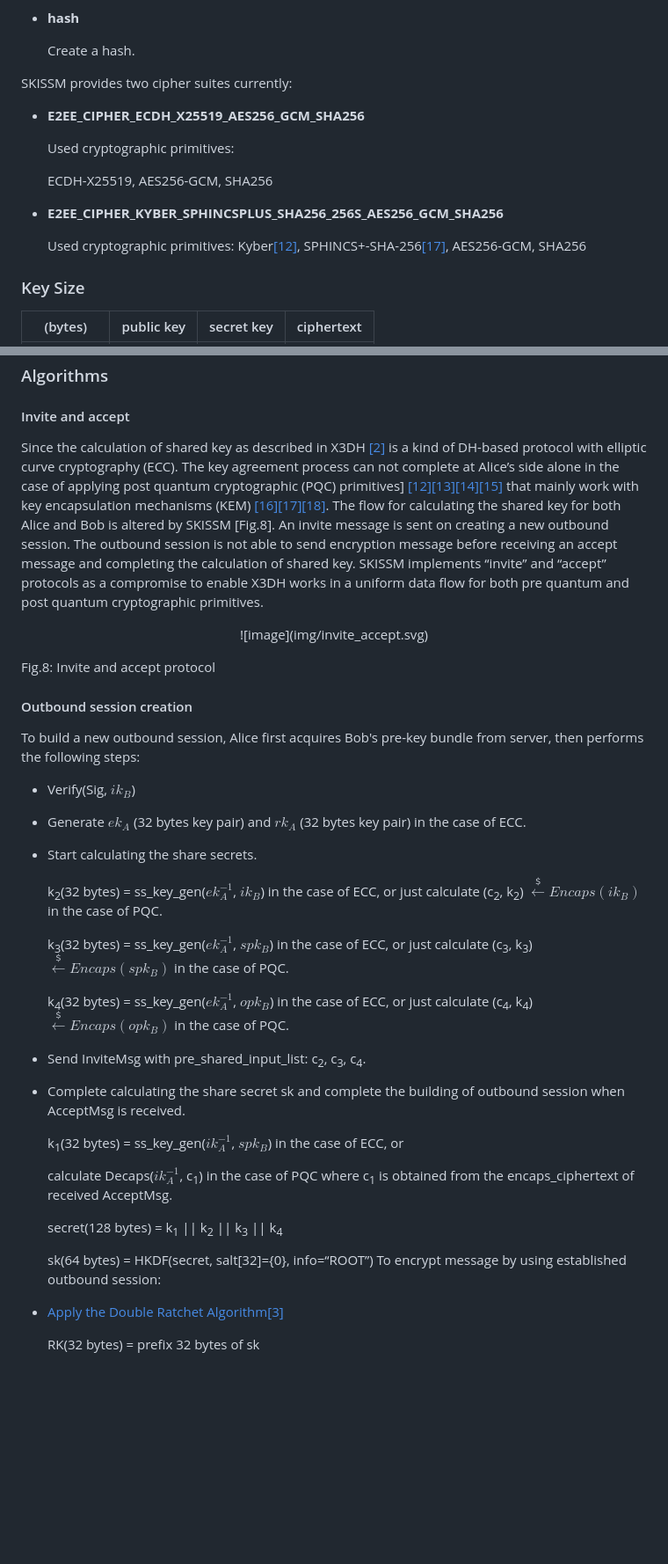
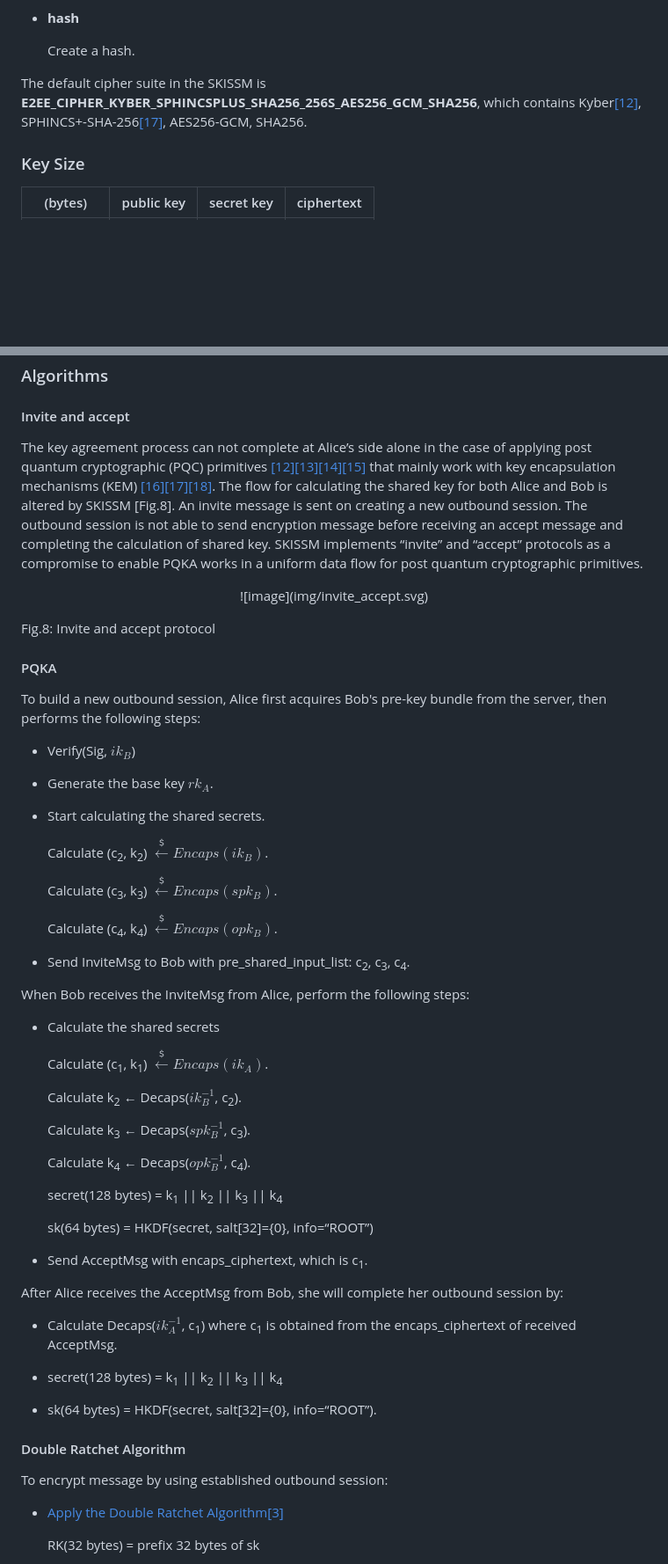
Before and after one commit to e2eelab/e2ee-security-whitepaper, a Markdown page: index.md, 2 parts joined by grey strips. Shown: that part at 88% size. Rendered like a GitHub page; blank space fills up the shorter version.

Commit message:
[update] revise the whitepaper

```diff
--- a/index.md
+++ b/index.md
@@ -87,18 +87,7 @@ A cipher suite in SKISSM is a software interface constructed by the following cr
 
     Create a hash.
 
-SKISSM provides two cipher suites currently:
-
-* **E2EE\_CIPHER\_ECDH\_X25519\_AES256\_GCM\_SHA256**
-
-    Used cryptographic primitives:
-
-    ECDH-X25519, AES256-GCM, SHA256
-
-* **E2EE\_CIPHER\_KYBER\_SPHINCSPLUS\_SHA256\_256S\_AES256\_GCM\_SHA256**
-
-    Used cryptographic primitives:
-    Kyber[\[12\]](#ref_12), SPHINCS+-SHA-256[\[17\]](#ref_17), AES256-GCM, SHA256
+The default cipher suite in the SKISSM is **E2EE\_CIPHER\_KYBER\_SPHINCSPLUS\_SHA256\_256S\_AES256\_GCM\_SHA256**, which contains Kyber[\[12\]](#ref_12), SPHINCS+-SHA-256[\[17\]](#ref_17), AES256-GCM, SHA256.
 
 ### Key Size
 
@@ -250,7 +239,7 @@ Fig.7: GroupSession struct
 
 #### Invite and accept
 
-Since the calculation of shared key as described in X3DH [\[2\]](#ref_2) is a kind of DH-based protocol with elliptic curve cryptography (ECC). The key agreement process can not complete at Alice’s side alone in the case of applying post quantum cryptographic (PQC) primitives] [\[12\]](#ref_12)[\[13\]](#ref_13)[\[14\]](#ref_14)[\[15\]](#ref_15) that mainly work with key encapsulation mechanisms (KEM) [\[16\]](#ref_16)[\[17\]](#ref_17)[\[18\]](#ref_18). The flow for calculating the shared key for both Alice and Bob is altered by SKISSM \[Fig.8\]. An invite message is sent on creating a new outbound session. The outbound session is not able to send encryption message before receiving an accept message and completing the calculation of shared key. SKISSM implements “invite” and “accept” protocols as a compromise to enable X3DH works in a uniform data flow for both pre quantum and post quantum cryptographic primitives.
+The key agreement process can not complete at Alice’s side alone in the case of applying post quantum cryptographic (PQC) primitives [\[12\]](#ref_12)[\[13\]](#ref_13)[\[14\]](#ref_14)[\[15\]](#ref_15) that mainly work with key encapsulation mechanisms (KEM) [\[16\]](#ref_16)[\[17\]](#ref_17)[\[18\]](#ref_18). The flow for calculating the shared key for both Alice and Bob is altered by SKISSM \[Fig.8\]. An invite message is sent on creating a new outbound session. The outbound session is not able to send encryption message before receiving an accept message and completing the calculation of shared key. SKISSM implements “invite” and “accept” protocols as a compromise to enable PQKA works in a uniform data flow for post quantum cryptographic primitives.
 
 <p align="center">
 ![image](img/invite_accept.svg)
@@ -258,33 +247,53 @@ Since the calculation of shared key as described in X3DH [\[2\]](#ref_2) is a ki
 Fig.8: Invite and accept protocol
 </p>
 
-#### Outbound session creation
+#### PQKA
 
-To build a new outbound session, Alice first acquires Bob's pre-key bundle from server, then performs the following steps:
+To build a new outbound session, Alice first acquires Bob's pre-key bundle from the server, then performs the following steps:
 
 * Verify(Sig, $ik_B$)
 
-* Generate $ek_A$ (32 bytes key pair) and $rk_A$ (32 bytes key pair) in the case of ECC.
+* Generate the base key $rk_A$.
 
-* Start calculating the share secrets.
+* Start calculating the shared secrets.
 
-    k<sub>2</sub>(32 bytes) = ss\_key\_gen($ek_A^{-1}$, $ik_B$) in the case of ECC, or just calculate (c<sub>2</sub>, k<sub>2</sub>) $\stackrel{﹩}{\longleftarrow}Encaps(ik_B)$ in the case of PQC.
+    Calculate (c<sub>2</sub>, k<sub>2</sub>) $\stackrel{﹩}{\longleftarrow}Encaps(ik_B)$.
 
-    k<sub>3</sub>(32 bytes) = ss\_key\_gen($ek_A^{-1}$, $spk_B$) in the case of ECC, or just calculate (c<sub>3</sub>, k<sub>3</sub>) $\stackrel{﹩}{\longleftarrow}Encaps(spk_B)$ in the case of PQC.
+    Calculate (c<sub>3</sub>, k<sub>3</sub>) $\stackrel{﹩}{\longleftarrow}Encaps(spk_B)$.
 
-    k<sub>4</sub>(32 bytes) = ss\_key\_gen($ek_A^{-1}$, $opk_B$) in the case of ECC, or just calculate (c<sub>4</sub>, k<sub>4</sub>) $\stackrel{﹩}{\longleftarrow}Encaps(opk_B)$ in the case of PQC.
+    Calculate (c<sub>4</sub>, k<sub>4</sub>) $\stackrel{﹩}{\longleftarrow}Encaps(opk_B)$.
 
-* Send InviteMsg with pre\_shared\_input_list: c<sub>2</sub>, c<sub>3</sub>, c<sub>4</sub>.
+* Send InviteMsg to Bob with pre\_shared\_input_list: c<sub>2</sub>, c<sub>3</sub>, c<sub>4</sub>.
 
-* Complete calculating the share secret sk and complete the building of outbound session when AcceptMsg is received.
+When Bob receives the InviteMsg from Alice, perform the following steps:
 
-    k<sub>1</sub>(32 bytes) = ss\_key\_gen($ik_A^{-1}$, $spk_B$) in the case of ECC, or
+* Calculate the shared secrets
 
-    calculate Decaps($ik_A^{-1}$, c<sub>1</sub>) in the case of PQC where c<sub>1</sub> is obtained from the encaps\_ciphertext of received AcceptMsg.
+    Calculate (c<sub>1</sub>, k<sub>1</sub>) $\stackrel{﹩}{\longleftarrow}Encaps(ik_A)$.
+
+    Calculate k<sub>2</sub> ← Decaps($ik_B^{-1}$, c<sub>2</sub>).
+
+    Calculate k<sub>3</sub> ← Decaps($spk_B^{-1}$, c<sub>3</sub>).
+
+    Calculate k<sub>4</sub> ← Decaps($opk_B^{-1}$, c<sub>4</sub>).
 
     secret(128 bytes) = k<sub>1</sub> || k<sub>2</sub> || k<sub>3</sub> || k<sub>4</sub>
 
-    sk(64 bytes) = HKDF(secret, salt\[32\]={0}, info=“ROOT”) To encrypt message by using established outbound session:
+    sk(64 bytes) = HKDF(secret, salt\[32\]={0}, info=“ROOT”)
+
+* Send AcceptMsg with encaps\_ciphertext, which is c<sub>1</sub>.
+
+After Alice receives the AcceptMsg from Bob, she will complete her outbound session by:
+
+* Calculate Decaps($ik_A^{-1}$, c<sub>1</sub>) where c<sub>1</sub> is obtained from the encaps\_ciphertext of received AcceptMsg.
+
+* secret(128 bytes) = k<sub>1</sub> || k<sub>2</sub> || k<sub>3</sub> || k<sub>4</sub>
+
+* sk(64 bytes) = HKDF(secret, salt\[32\]={0}, info=“ROOT”).
+
+#### Double Ratchet Algorithm
+
+To encrypt message by using established outbound session:
 
 * [Apply the Double Ratchet Algorithm](#bookmark113)[\[3\]](#bookmark113)
 
```
Also changed, not shown: other parts of index.md (+1 -19 lines).
